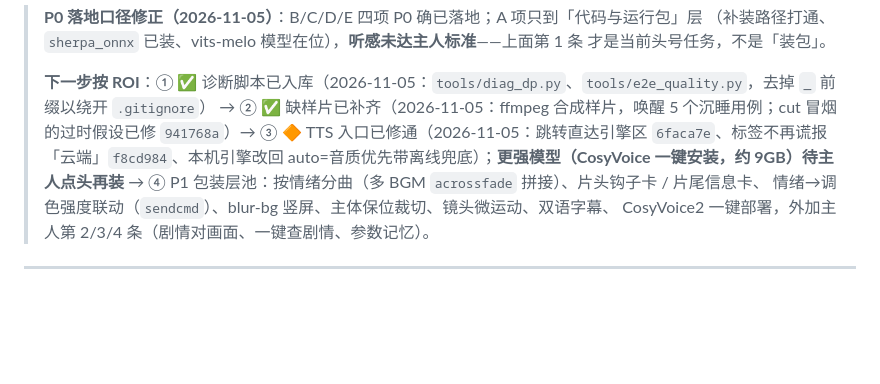
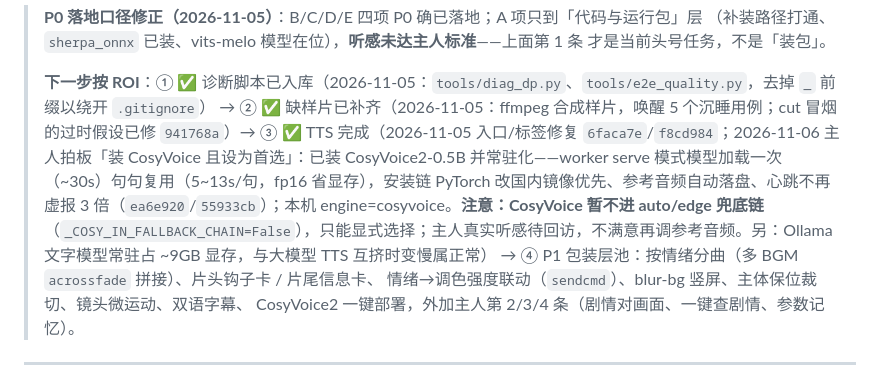
Before and after one commit to Yzm889/-Smart-video-highlights, a Markdown page: 00_改动者必读_项目现状与升级索引_20261104.md, the part around the change. GitHub-like rendering; blank space fills up the shorter version.

Commit message:
docs: ROI ③ 完成——CosyVoice 已装并设为首选引擎，记录常驻化与显存互挤注意事项

```diff
--- a/00_改动者必读_项目现状与升级索引_20261104.md
+++ b/00_改动者必读_项目现状与升级索引_20261104.md
@@ -76,7 +76,7 @@
 > 才是当前头号任务，不是「装包」。
 >
 > **下一步按 ROI**：① ✅ 诊断脚本已入库（2026-11-05：`tools/diag_dp.py`、`tools/e2e_quality.py`，去掉 `_` 前缀以绕开 `.gitignore`）
-> → ② ✅ 缺样片已补齐（2026-11-05：ffmpeg 合成样片，唤醒 5 个沉睡用例；cut 冒烟的过时假设已修 `941768a`）→ ③ 🔶 TTS 入口已修通（2026-11-05：跳转直达引擎区 `6faca7e`、标签不再谎报「云端」`f8cd984`、本机引擎改回 auto=音质优先带离线兜底）；**更强模型（CosyVoice 一键安装，约 9GB）待主人点头再装**
+> → ② ✅ 缺样片已补齐（2026-11-05：ffmpeg 合成样片，唤醒 5 个沉睡用例；cut 冒烟的过时假设已修 `941768a`）→ ③ ✅ TTS 完成（2026-11-05 入口/标签修复 `6faca7e`/`f8cd984`；2026-11-06 主人拍板「装 CosyVoice 且设为首选」：已装 CosyVoice2-0.5B 并常驻化——worker serve 模式模型加载一次（~30s）句句复用（5~13s/句，fp16 省显存），安装链 PyTorch 改国内镜像优先、参考音频自动落盘、心跳不再虚报 3 倍（`ea6e920`/`55933cb`）；本机 engine=cosyvoice。**注意：CosyVoice 暂不进 auto/edge 兜底链**（`_COSY_IN_FALLBACK_CHAIN=False`），只能显式选择；主人真实听感待回访，不满意再调参考音频。另：Ollama 文字模型常驻占 ~9GB 显存，与大模型 TTS 互挤时变慢属正常）
 > → ④ P1 包装层池：按情绪分曲（多 BGM `acrossfade` 拼接）、片头钩子卡 / 片尾信息卡、
 > 情绪→调色强度联动（`sendcmd`）、blur-bg 竖屏、主体保位裁切、镜头微运动、双语字幕、
 > CosyVoice2 一键部署，外加主人第 2/3/4 条（剧情对画面、一键查剧情、参数记忆）。
```
